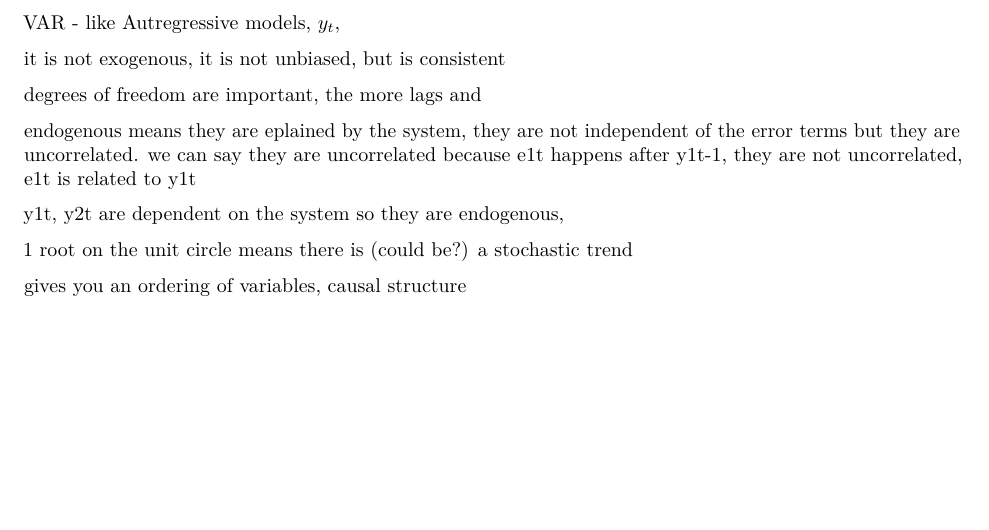
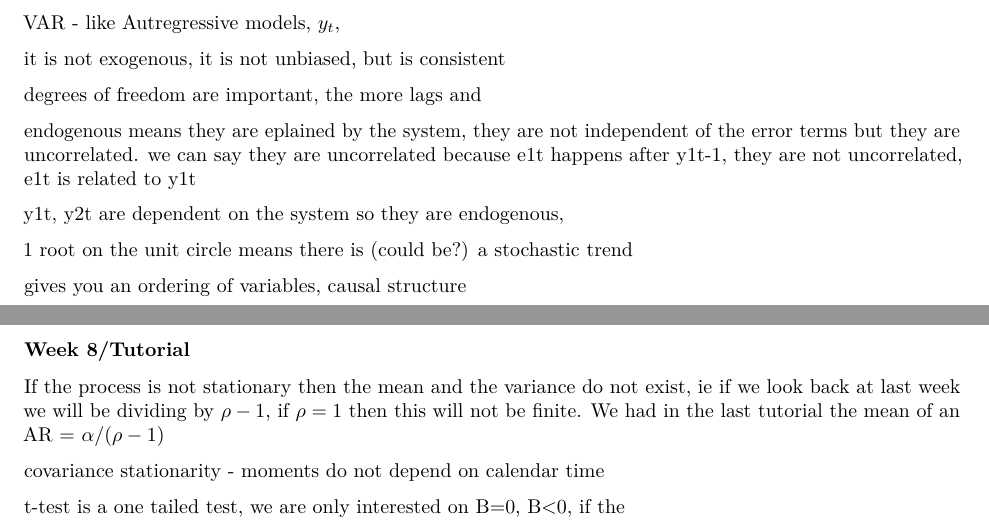
Before and after one commit to nashp/econometrics, an R Markdown document (R/Notes.rmd): part of page 7 of 7 before the commit and two parts of pages 7 and 8 of 8 after it, the two joined at a grey line, cut so that both start at the same text, the shorter picture padded with empty space. Rendered offline with R 4.5, knitr and Pandoc, then LaTeX, with nearby package versions.

Commit message:
latest updates

```diff
--- a/R/Notes.rmd
+++ b/R/Notes.rmd
@@ -383,3 +383,12 @@ y1t, y2t are dependent on the system so they are endogenous,
 1 root on the unit circle means there is (could be?) a stochastic trend
 
 gives you an ordering of variables, causal structure
+
+
+### Week 8/Tutorial
+
+If the process is not stationary then the mean and the variance do not exist, ie if we look back at last week we will be dividing by $\rho - 1$, if $\rho = 1$ then this will not be finite. We had in the last tutorial the mean of an AR =  $\alpha / (\rho - 1)$
+
+covariance stationarity - moments do not depend on calendar time
+
+t-test is a one tailed test, we are only interested on B=0, B<0, if the
```
Also changed, not shown: R/arima.r (+4 -2 lines).
